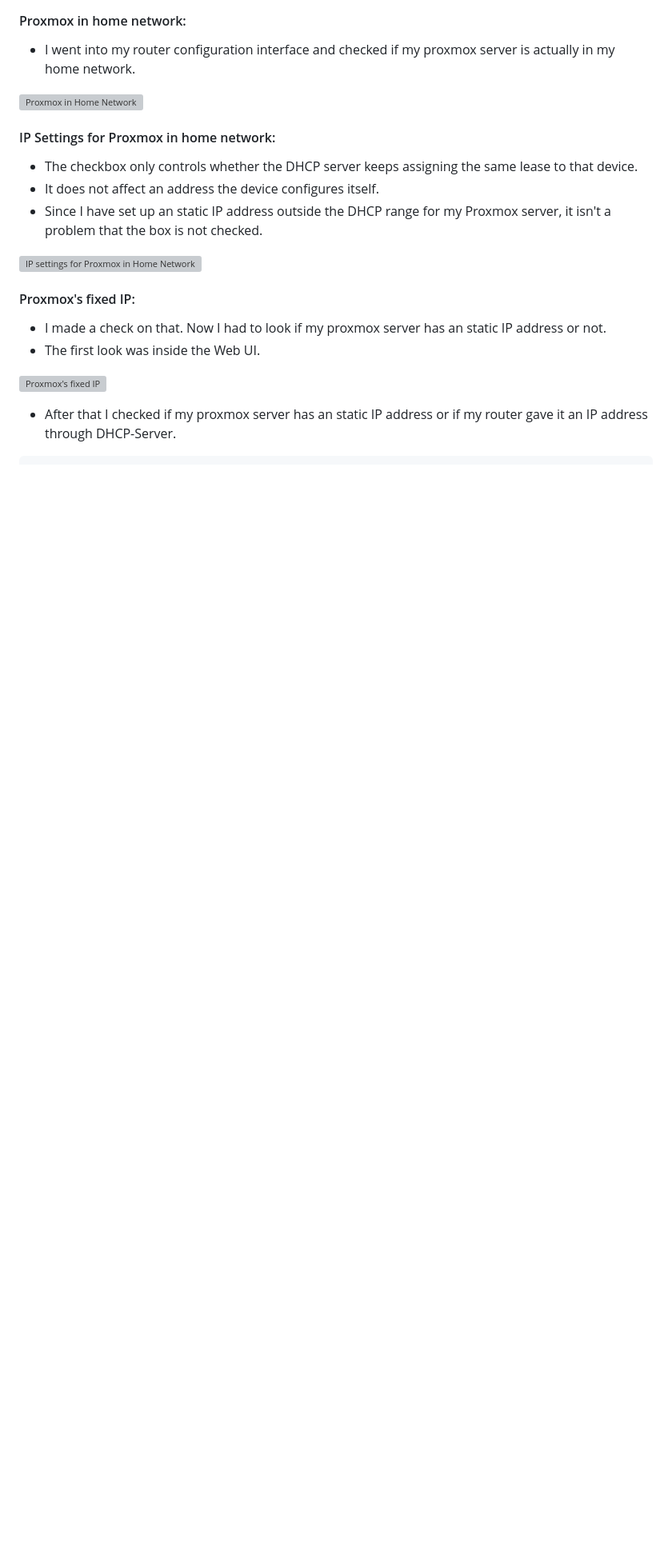
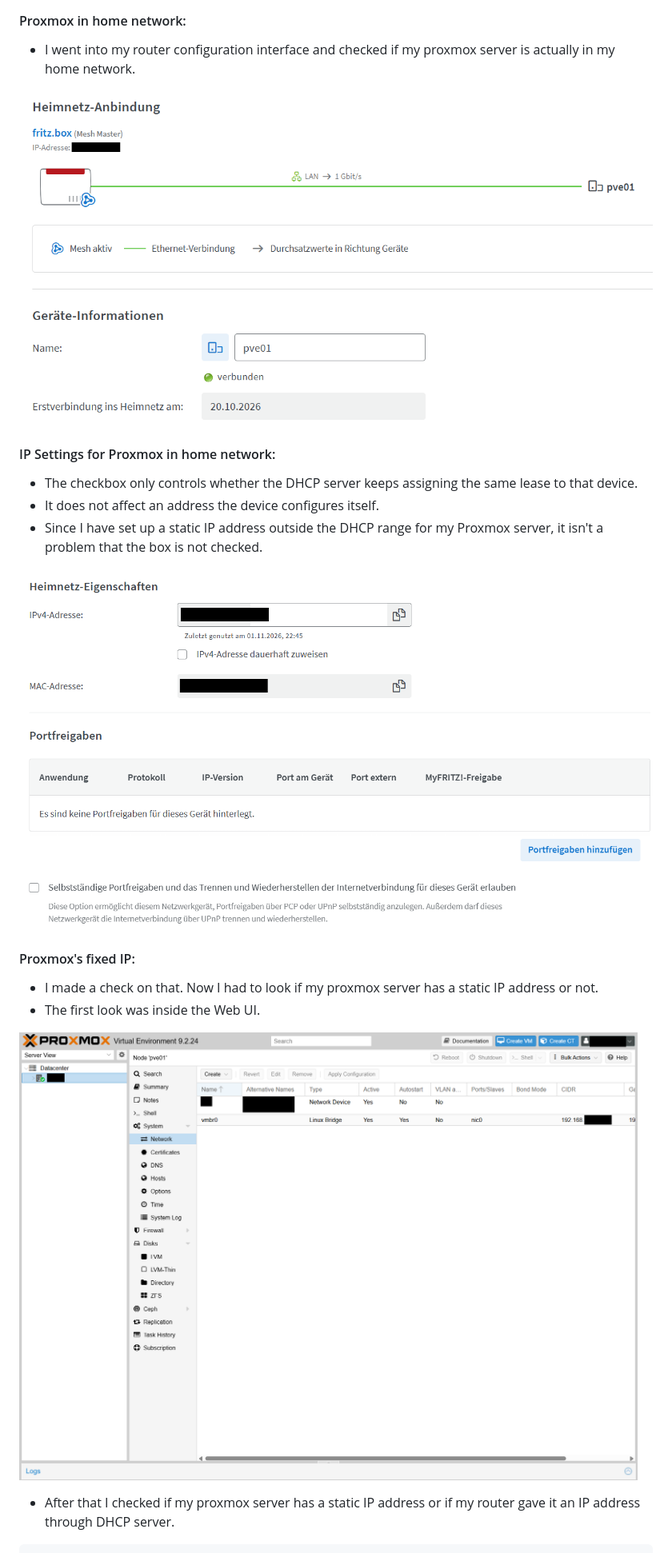
Before and after one commit to jeystack/lamp-server, a Markdown page: docs/phase-0-preparation.md, the part around one of its changes. Shown at 80% size. GitHub-like rendering; blank space fills up the shorter version; grey boxes are pictures that could not be loaded.

````diff
--- a/docs/phase-0-preparation.md
+++ b/docs/phase-0-preparation.md
@@ -97,21 +97,21 @@
 #### Proxmox in home network:
 - I went into my router configuration interface and checked if my proxmox server is actually in my home network.
 
-![Proxmox in Home Network](../screenshots/proxmox-host-in-home-network.png)
+![Proxmox in Home Network](../screenshots/phase-0/proxmox-host-in-home-network.png)
 
 #### IP Settings for Proxmox in home network:
 - The checkbox only controls whether the DHCP server keeps assigning the same lease to that device.
 - It does not affect an address the device configures itself.
-- Since I have set up an static IP address outside the DHCP range for my Proxmox server, it isn't a problem that the box is not checked.
+- Since I have set up a static IP address outside the DHCP range for my Proxmox server, it isn't a problem that the box is not checked.
 
-![IP settings for Proxmox in Home Network](../screenshots/ip-settings-proxmox-host.png)
+![IP settings for Proxmox in Home Network](../screenshots/phase-0/ip-settings-proxmox-host.png)
 
 #### Proxmox's fixed IP:
-- I made a check on that. Now I had to look if my proxmox server has an static IP address or not.
+- I made a check on that. Now I had to look if my proxmox server has a static IP address or not.
 - The first look was inside the Web UI.
 
-![Proxmox's fixed IP](../screenshots/proxmox-fixed-ip-addr.png)
+![Proxmox's fixed IP](../screenshots/phase-0/proxmox-fixed-ip-addr.png)
 
-- After that I checked if my proxmox server has an static IP address or if my router gave it an IP address through DHCP-Server.
+- After that I checked if my proxmox server has a static IP address or if my router gave it an IP address through DHCP server.
 
 ```bash
````
Also changed, not shown: other parts of docs/phase-0-preparation.md (+27 -16 lines), screenshots/phase-0/netswitch-no-dhcp.png (added), screenshots/phase-0/newip-netswitch-pingtest.png (added).
